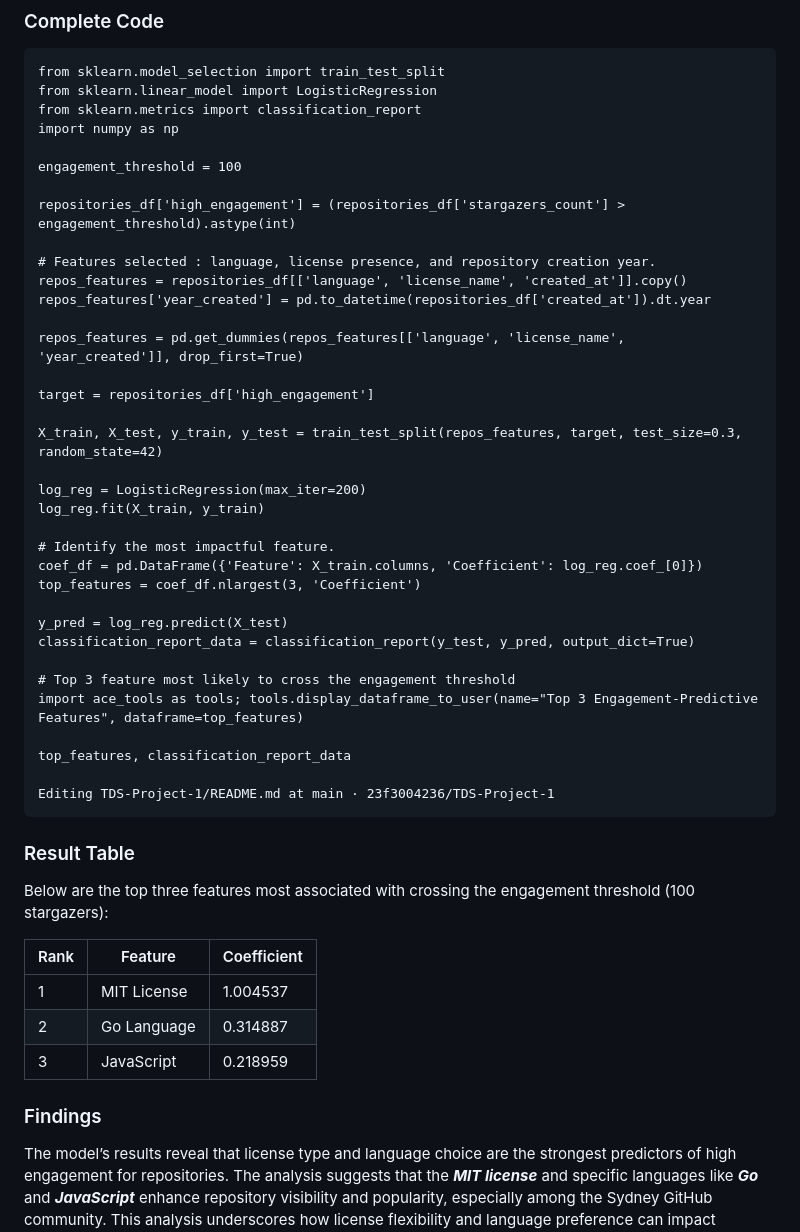
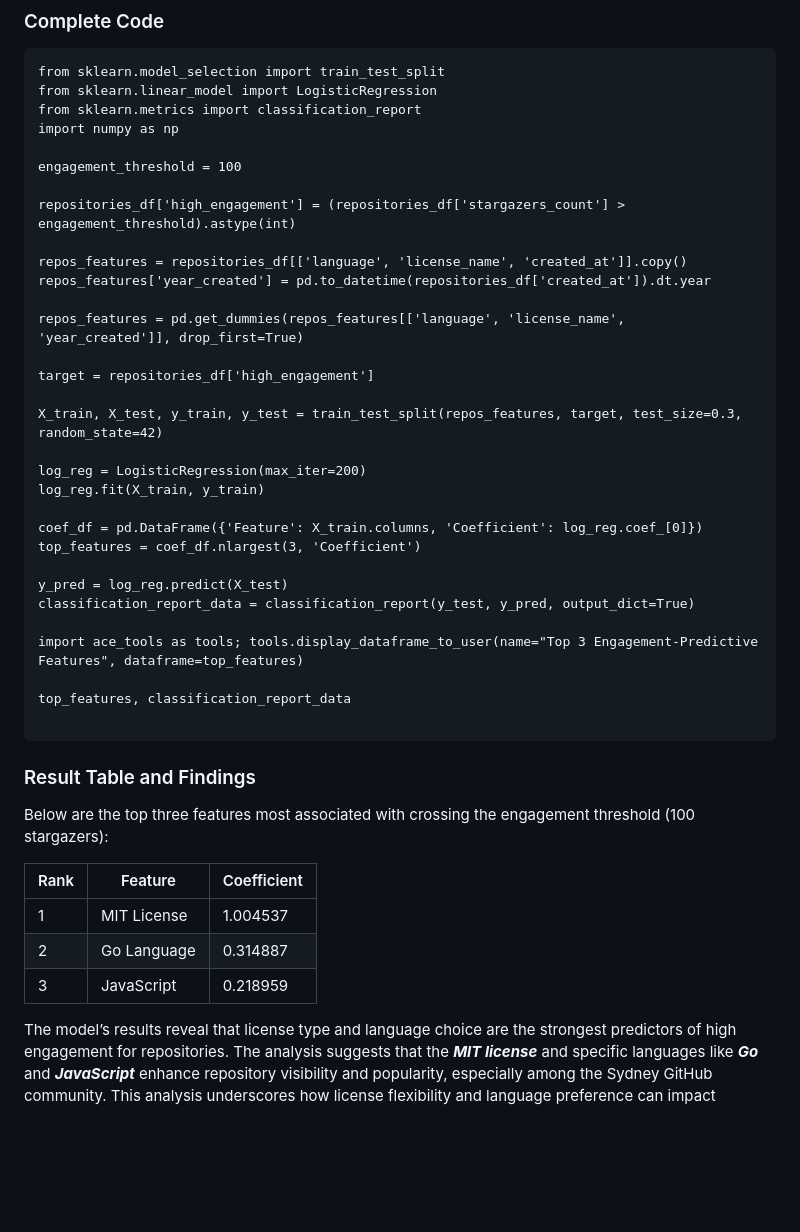
Before and after one commit to 23f3004236/TDS-Project-1, a Markdown page: README.md, the part around the change printed below. Drawn GitHub-style; blank space fills up the shorter version.

````diff
--- a/README.md
+++ b/README.md
@@ -57,7 +167,6 @@ engagement_threshold = 100
 
 repositories_df['high_engagement'] = (repositories_df['stargazers_count'] > engagement_threshold).astype(int)
 
-# Features selected : language, license presence, and repository creation year.
 repos_features = repositories_df[['language', 'license_name', 'created_at']].copy()
 repos_features['year_created'] = pd.to_datetime(repositories_df['created_at']).dt.year
 
@@ -70,21 +179,18 @@ X_train, X_test, y_train, y_test = train_test_split(repos_features, target, test
 log_reg = LogisticRegression(max_iter=200)
 log_reg.fit(X_train, y_train)
 
-# Identify the most impactful feature.
 coef_df = pd.DataFrame({'Feature': X_train.columns, 'Coefficient': log_reg.coef_[0]})
 top_features = coef_df.nlargest(3, 'Coefficient')
 
 y_pred = log_reg.predict(X_test)
 classification_report_data = classification_report(y_test, y_pred, output_dict=True)
 
-# Top 3 feature most likely to cross the engagement threshold
 import ace_tools as tools; tools.display_dataframe_to_user(name="Top 3 Engagement-Predictive Features", dataframe=top_features)
 
 top_features, classification_report_data
 
-Editing TDS-Project-1/README.md at main · 23f3004236/TDS-Project-1
 ```
-### Result Table ###
+### Result Table and Findings ###
 Below are the top three features most associated with crossing the engagement threshold (100 stargazers):
 
 | Rank | Feature          | Coefficient |
@@ -93,6 +199,5 @@ Below are the top three features most associated with crossing the engagement th
 | 2    | Go Language      | 0.314887    |
 | 3    | JavaScript       | 0.218959    |
 
-### Findings ###
 
 The model’s results reveal that license type and language choice are the strongest predictors of high engagement for repositories. The analysis suggests that the ***MIT license*** and specific languages like ***Go*** and ***JavaScript*** enhance repository visibility and popularity, especially among the Sydney GitHub community. This analysis underscores how license flexibility and language preference can impact repository engagement. By making informed choices about licensing and technology stack, developers can potentially attract more visibility and interaction for their projects.
````
Also changed, not shown: other parts of README.md (+117 -7 lines).
